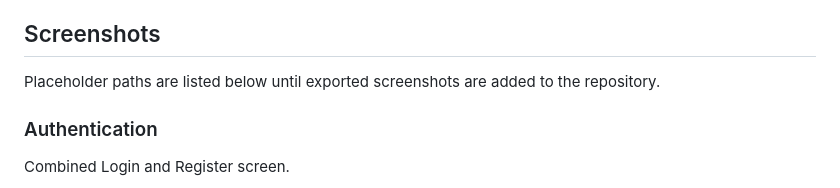
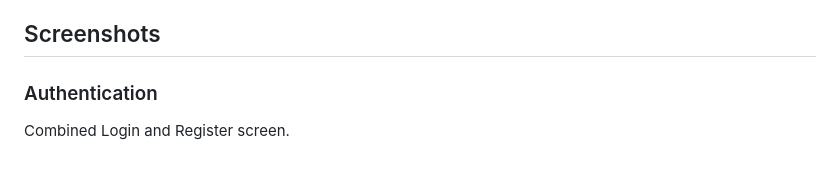
Before and after one commit to KrrishVardhan/odyssey, a Markdown page: README.md, the part around the change. Drawn GitHub-style.

Commit message:
fixed some readme issues with screenshots

```diff
--- a/README.md
+++ b/README.md
@@ -19,8 +19,6 @@ Version v1.0.0 delivers the core task management and collaboration workflow: tea
 - Sanctum bearer token authentication for API clients
 
 ## Screenshots
-
-Placeholder paths are listed below until exported screenshots are added to the repository.
 
 ### Authentication
 
```
